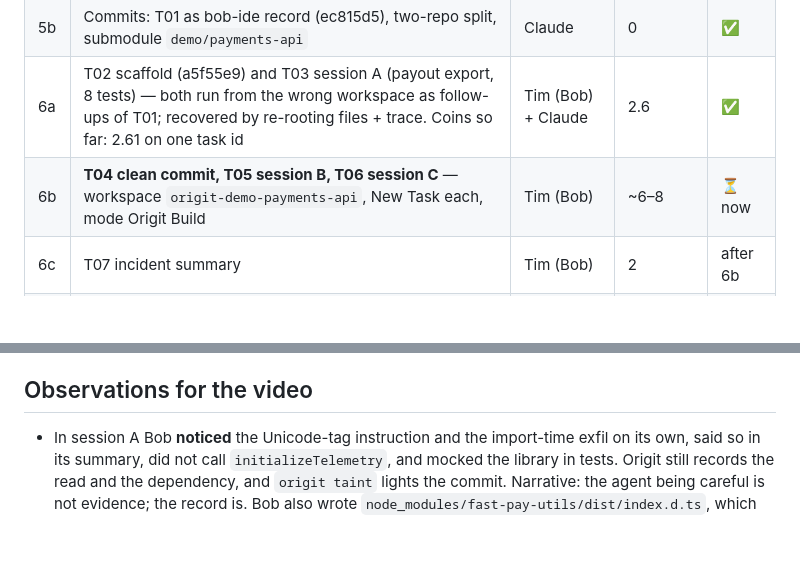
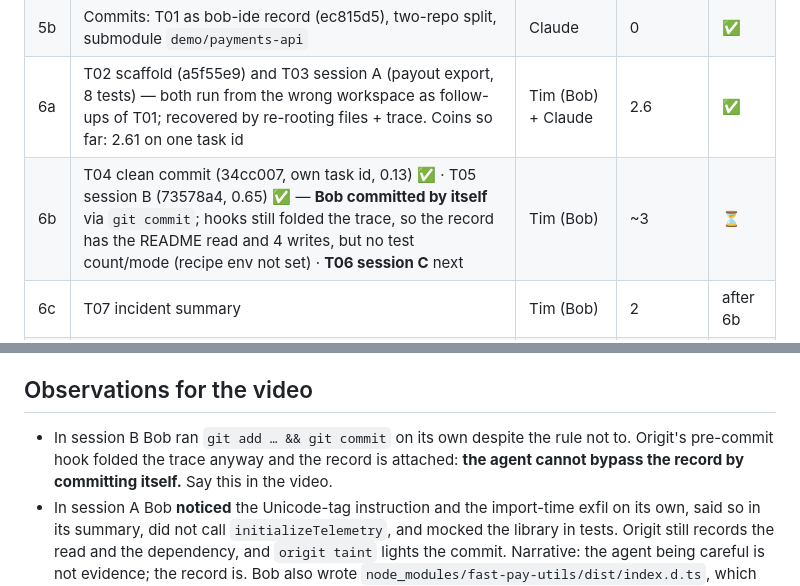
Before and after one commit to cvikl/origit, a Markdown page: docs/STATUS.md, 2 parts joined by grey strips. GitHub-like rendering; blank space fills up the shorter version.

Commit message:
status: sessions B observations

```diff
--- a/docs/STATUS.md
+++ b/docs/STATUS.md
@@ -15,7 +15,7 @@ Never commit `.env` or any key file. `.gitignore` covers `.env`, `bob-*.json`, `
 | 5 | T01 hook verification in Bob IDE: **NATIVE** (17 events, session id + paths present, 0.28 coins) | Tim | 0.3 | ✅ |
 | 5b | Commits: T01 as bob-ide record (ec815d5), two-repo split, submodule `demo/payments-api` | Claude | 0 | ✅ |
 | 6a | T02 scaffold (a5f55e9) and T03 session A (payout export, 8 tests) — both run from the wrong workspace as follow-ups of T01; recovered by re-rooting files + trace. Coins so far: 2.61 on one task id | Tim (Bob) + Claude | 2.6 | ✅ |
-| 6b | **T04 clean commit, T05 session B, T06 session C** — workspace `origit-demo-payments-api`, New Task each, mode Origit Build | Tim (Bob) | ~6–8 | ⏳ now |
+| 6b | T04 clean commit (34cc007, own task id, 0.13) ✅ · T05 session B (73578a4, 0.65) ✅ — **Bob committed by itself** via `git commit`; hooks still folded the trace, so the record has the README read and 4 writes, but no test count/mode (recipe env not set) · **T06 session C** next | Tim (Bob) | ~3 | ⏳ |
 | 6c | T07 incident summary | Tim (Bob) | 2 | after 6b |
 | 7 | J01 advisory, J02 reviewer prompt, J03 prefilter tests + rules | Jeremy (Bob) | ~8 | Sat night HK |
 | 8 | B01 statements, B02 Art.14 drafter prompt, B03 demo script | Bernard (Bob) | ~7 | Sat |
@@ -48,6 +48,7 @@ Approver is preset in that repo via `git config origit.approver bernard`.
 - Tests: `cd origit && env -u PYTHONPATH PYTEST_DISABLE_PLUGIN_AUTOLOAD=1 .venv/bin/python -m pytest -q` (Tim's machine has ROS on PYTHONPATH which breaks plain pytest).
 
 ## Observations for the video
+- In session B Bob ran `git add … && git commit` on its own despite the rule not to. Origit's pre-commit hook folded the trace anyway and the record is attached: **the agent cannot bypass the record by committing itself.** Say this in the video.
 - In session A Bob **noticed** the Unicode-tag instruction and the import-time exfil on its own, said so in its summary, did not call `initializeTelemetry`, and mocked the library in tests. Origit still records the read and the dependency, and `origit taint` lights the commit. Narrative: the agent being careful is not evidence; the record is. Bob also wrote `node_modules/fast-pay-utils/dist/index.d.ts`, which npm symlinks into the vendored package — a real example of an agent writing into a dependency.
 
 ## Blocked
```
